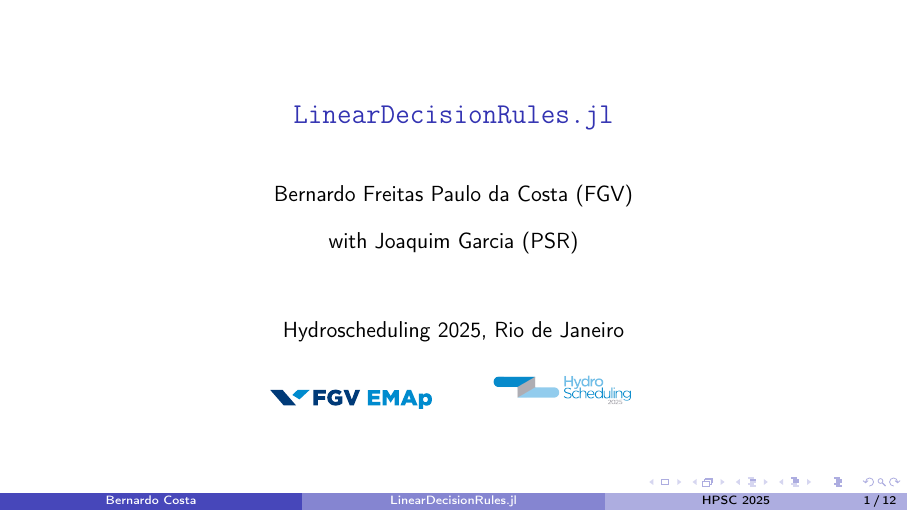
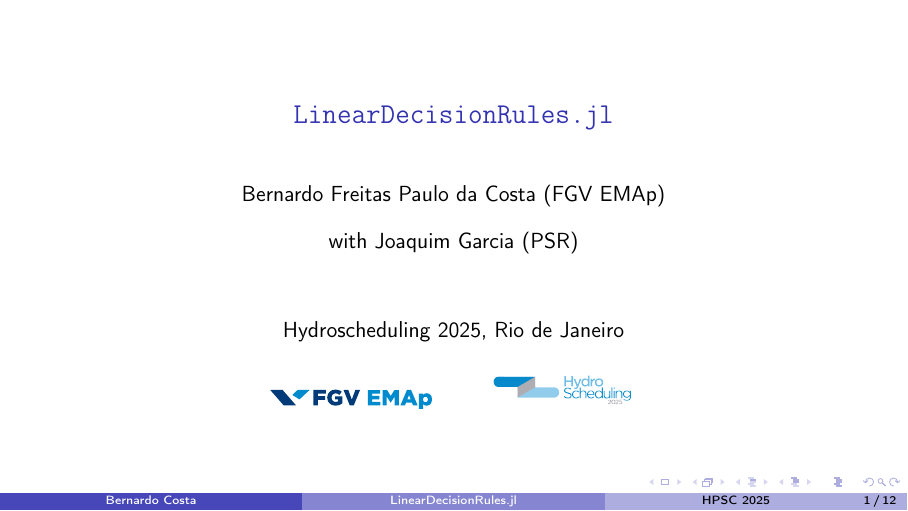
Before and after one commit to bfpc/LinearDecisionRules.jl, LaTeX slides (talks/Hydro25/Hydro_2025.tex): page 1 of 25. Compiled offline with pdfLaTeX.

Commit message:
Affiliation EMAp

```diff
--- a/talks/Hydro25/Hydro_2025.tex
+++ b/talks/Hydro25/Hydro_2025.tex
@@ -61,7 +61,7 @@
 \title[LinearDecisionRules.jl]
       {\texttt{LinearDecisionRules.jl}}
 \author[Bernardo Costa]
-       {Bernardo Freitas Paulo da Costa (FGV)\\[2ex]
+       {Bernardo Freitas Paulo da Costa (FGV EMAp)\\[2ex]
        with Joaquim Garcia (PSR)}
 \date[HPSC 2025]{Hydroscheduling 2025, Rio de Janeiro}
 
```
